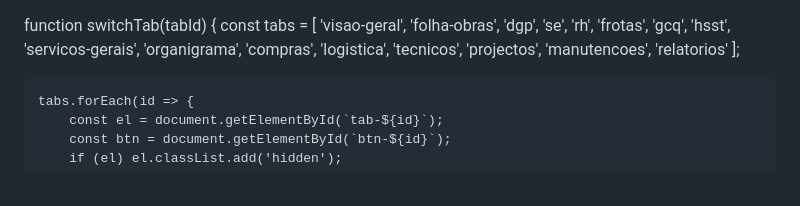
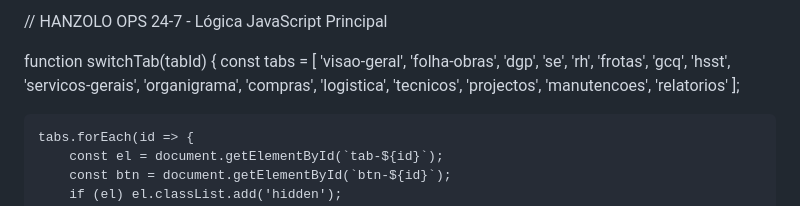
Before and after one commit to omarjim492-cell/HANZOLO_OPS_24-7, a Markdown page: l_gica_javascript.md, the part around the change. Drawn GitHub-style.

```diff
--- a/l_gica_javascript.md
+++ b/l_gica_javascript.md
@@ -1,3 +1,5 @@
+// HANZOLO OPS 24-7 - Lógica JavaScript Principal
+
 function switchTab(tabId) {
     const tabs = [
         'visao-geral', 'folha-obras', 'dgp', 'se', 'rh', 'frotas',
```
